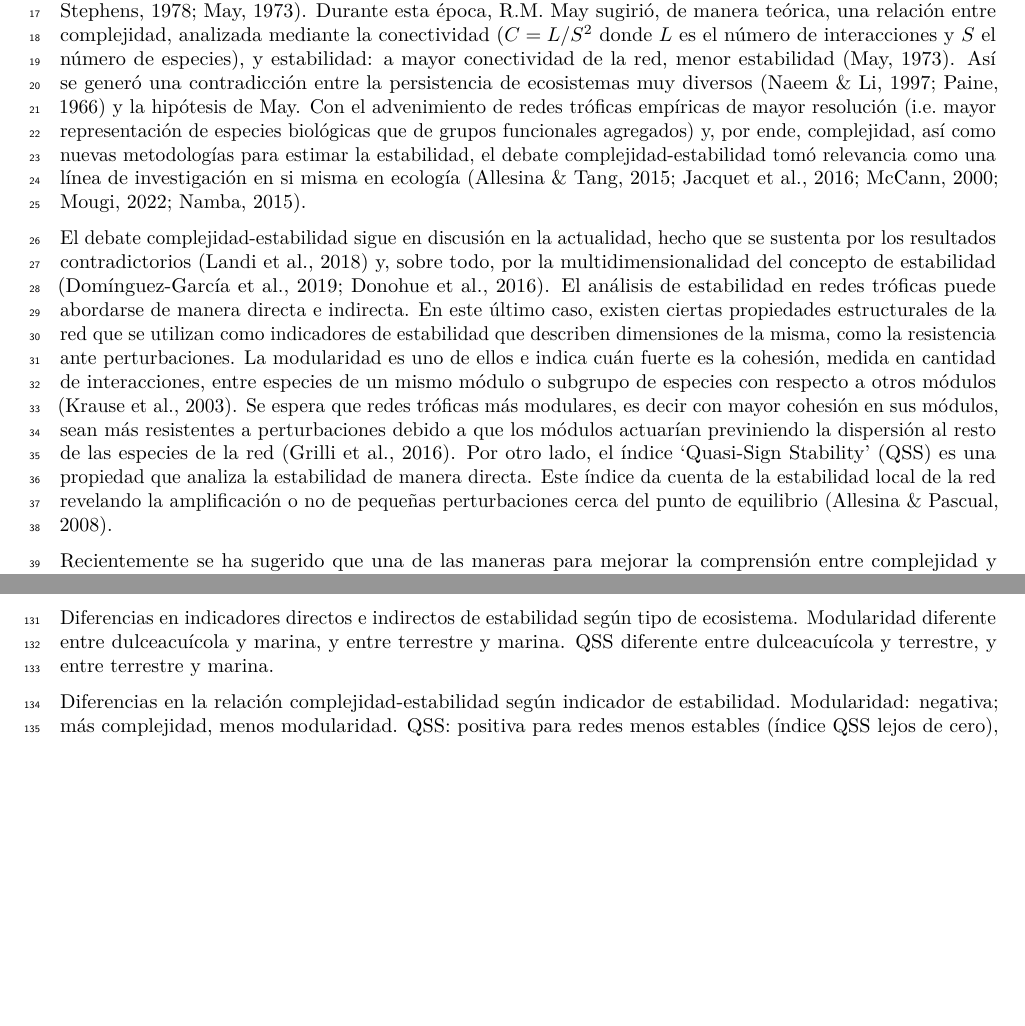
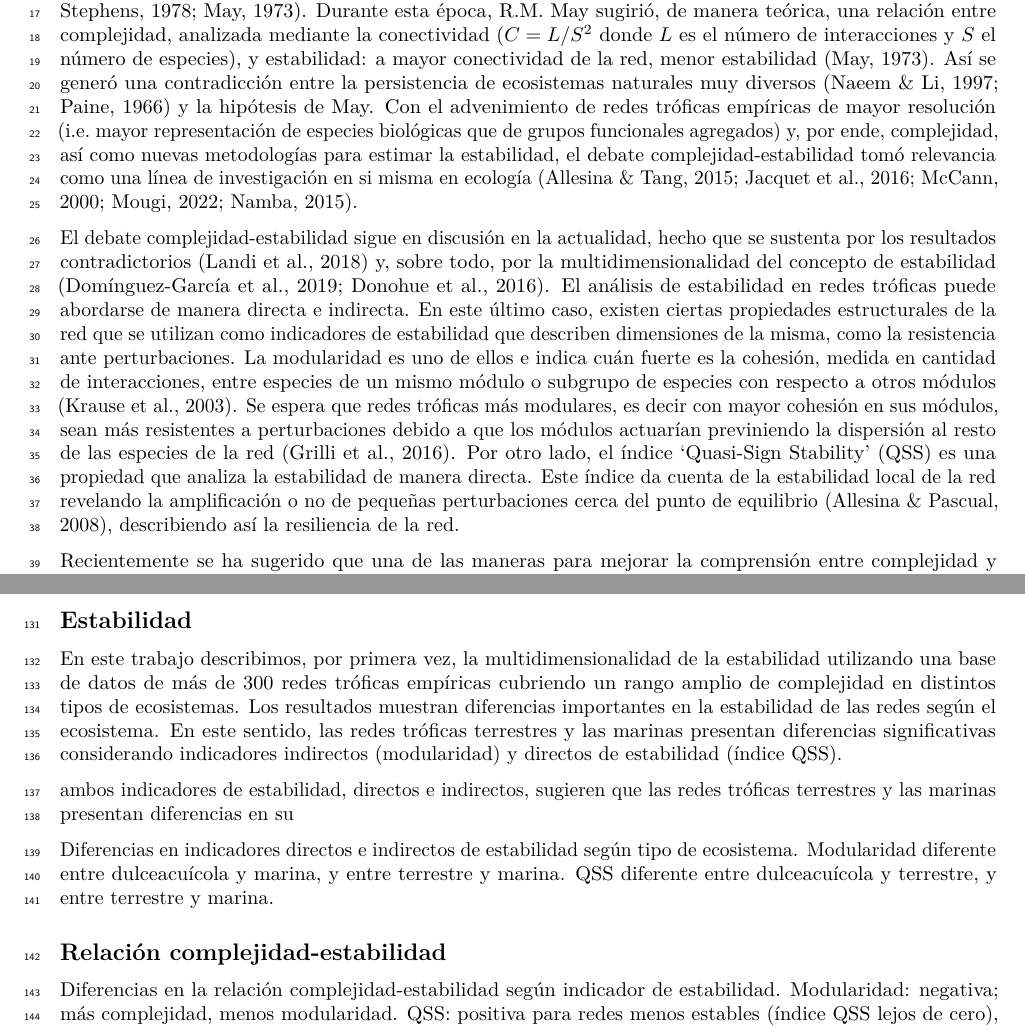
Before and after one commit to TomasMarina/Estabilidad-Complejidad, an R Markdown document (Manuscrito/MS.Rmd): two parts of pages 2 and 8 of 10, joined at a grey line, cut so that both start at the same text, the shorter picture padded with empty space. Rendered offline with R 4.5, knitr and Pandoc, then LaTeX, with nearby package versions; code that draws random numbers runs with fixed seeds of ours.

Commit message:
Continuación Discusión

```diff
--- a/Manuscrito/MS.Rmd
+++ b/Manuscrito/MS.Rmd
@@ -34,10 +34,10 @@ Escribir resumen acá.
 
 Los ecosistemas naturales están compuestos por una gran diversidad de especies y sus interacciones. Una forma de abordar esta diversidad es mediante el concepto de red trófica, que describe la red de interacciones ecológicas (presa-depredador) que ocurren con más frecuencia entre especies en un ecosistema [@Pascual2005]. Entender los patrones en la estructura y función de las redes ecológicas a escala local y global es crucial para comprender aspectos fundamentales y aplicados de la ecología y la biogeografía [@Windsor2023]. Particularmente la relación entre la complejidad y la estabilidad de las redes tróficas es de vital importancia para el mantenimiento y la conservación de todos los servicios naturales que brindan los ecosistemas [@Montoya2003a].
 
-El estudio de la complejidad y la estabilidad en redes tróficas utilizando la teoría de redes comenzó en la década de 1970 con el análisis de comunidades terrestres y dulceacuícolas [@May1973; @Cohen1978; @Briand1987]. Durante esta época, R.M. May sugirió, de manera teórica, una relación entre complejidad, analizada mediante la conectividad ($C = L/S^2$ donde $L$ es el número de interacciones y $S$ el número de especies), y estabilidad: a mayor conectividad de la red, menor estabilidad [@May1973]. Así se generó una contradicción entre la persistencia de ecosistemas muy diversos [@Paine1966; @Naeem1997] y la hipótesis de May. Con el advenimiento de redes tróficas empíricas de mayor resolución (i.e. mayor representación de especies biológicas que de grupos funcionales agregados) y, por ende, complejidad, así como nuevas metodologías para estimar la estabilidad, el debate complejidad-estabilidad tomó relevancia como una línea de investigación en si misma en ecología [@McCann2000; @Allesina2015; @Namba2015; @Jacquet2016; @Mougi2022].
+El estudio de la complejidad y la estabilidad en redes tróficas utilizando la teoría de redes comenzó en la década de 1970 con el análisis de comunidades terrestres y dulceacuícolas [@May1973; @Cohen1978; @Briand1987]. Durante esta época, R.M. May sugirió, de manera teórica, una relación entre complejidad, analizada mediante la conectividad ($C = L/S^2$ donde $L$ es el número de interacciones y $S$ el número de especies), y estabilidad: a mayor conectividad de la red, menor estabilidad [@May1973]. Así se generó una contradicción entre la persistencia de ecosistemas naturales muy diversos [@Paine1966; @Naeem1997] y la hipótesis de May. Con el advenimiento de redes tróficas empíricas de mayor resolución (i.e. mayor representación de especies biológicas que de grupos funcionales agregados) y, por ende, complejidad, así como nuevas metodologías para estimar la estabilidad, el debate complejidad-estabilidad tomó relevancia como una línea de investigación en si misma en ecología [@McCann2000; @Allesina2015; @Namba2015; @Jacquet2016; @Mougi2022].
 
 El debate complejidad-estabilidad sigue en discusión en la actualidad, hecho que se sustenta por los resultados contradictorios [@Landi2018a] y, sobre todo, por la multidimensionalidad del concepto de estabilidad [@Donohue2016; @Dominguez-Garcia2019]. El análisis de estabilidad en redes tróficas puede abordarse de manera directa e indirecta. En este último caso, existen ciertas propiedades estructurales de la red que se utilizan como indicadores de estabilidad que describen dimensiones de la misma, como la resistencia ante perturbaciones. La modularidad es uno de ellos e indica cuán fuerte es la cohesión, medida en cantidad de interacciones, entre especies de un mismo módulo o subgrupo de especies con respecto a otros módulos [@Krause2003]. Se espera que redes tróficas más modulares, es decir con mayor cohesión en sus módulos, sean más resistentes a perturbaciones debido a que los módulos actuarían previniendo la dispersión al resto de las especies de la red [@Grilli2016].
-Por otro lado, el índice 'Quasi-Sign Stability' (QSS) es una propiedad que analiza la estabilidad de manera directa. Este índice da cuenta de la estabilidad local de la red revelando la amplificación o no de pequeñas perturbaciones cerca del punto de equilibrio [@Allesina2008].
+Por otro lado, el índice 'Quasi-Sign Stability' (QSS) es una propiedad que analiza la estabilidad de manera directa. Este índice da cuenta de la estabilidad local de la red revelando la amplificación o no de pequeñas perturbaciones cerca del punto de equilibrio [@Allesina2008], describiendo así la resiliencia de la red.
 
 Recientemente se ha sugerido que una de las maneras para mejorar la comprensión entre complejidad y estabilidad es investigar las relaciones entre estas propiedades a través de diferentes escalas, es decir de local a regional, así como a través de los gradientes de complejidad de la red [@Windsor2023].
 El presente trabajo tiene como objetivo general estudiar la estabilidad y la relación complejidad-estabilidad en redes tróficas empíricas considerando un rango amplio de complejidad y una variedad de ecosistemas. Para esto analizamos dos propiedades de estabilidad, modularidad e índice QSS, que evaluamos de manera general y particularmente para ecosistemas dulceacuícolas, marinos y terrestres.
@@ -256,6 +256,13 @@ annotate_figure(fig_qss, bottom = textGrob("Complejidad", gp = gpar(cex = 1.1)))
 \newpage
 # Discusión
 
+## Estabilidad
+
+En este trabajo describimos, por primera vez, la multidimensionalidad de la estabilidad utilizando una base de datos de más de 300 redes tróficas empíricas cubriendo un rango amplio de complejidad en distintos tipos de ecosistemas. Los resultados muestran diferencias importantes en la estabilidad de las redes según el ecosistema. En este sentido, las redes tróficas terrestres y las marinas presentan diferencias significativas considerando indicadores indirectos (modularidad) y directos de estabilidad (índice QSS).
+
+
+ambos indicadores de estabilidad, directos e indirectos, sugieren que las redes tróficas terrestres y las marinas presentan diferencias en su
+
 Diferencias en indicadores directos e indirectos de estabilidad según tipo de ecosistema.
 Modularidad diferente entre dulceacuícola y marina, y entre terrestre y marina.
 QSS diferente entre dulceacuícola y terrestre, y entre terrestre y marina.
```
Also changed, not shown: Manuscrito/MS.Rmd (7 more changed lines).
